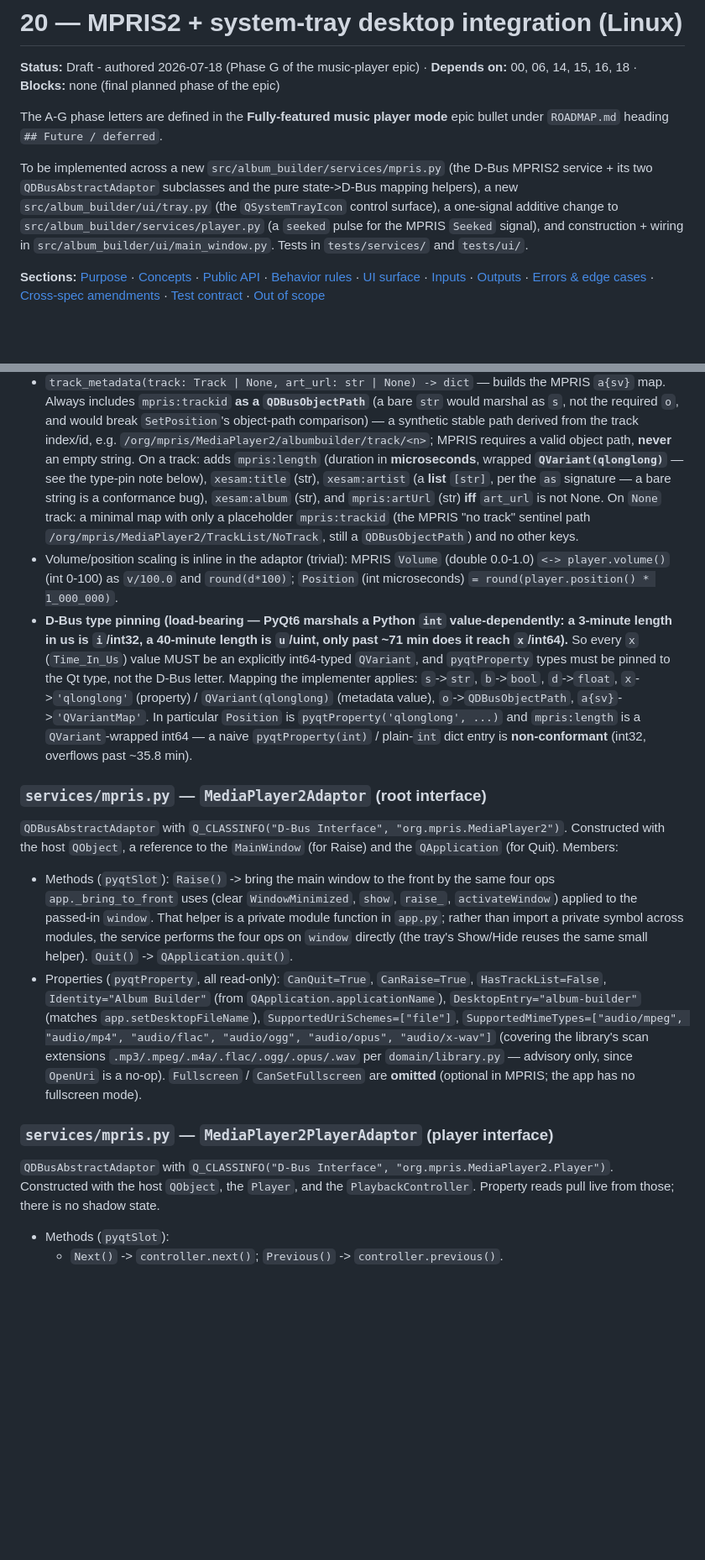
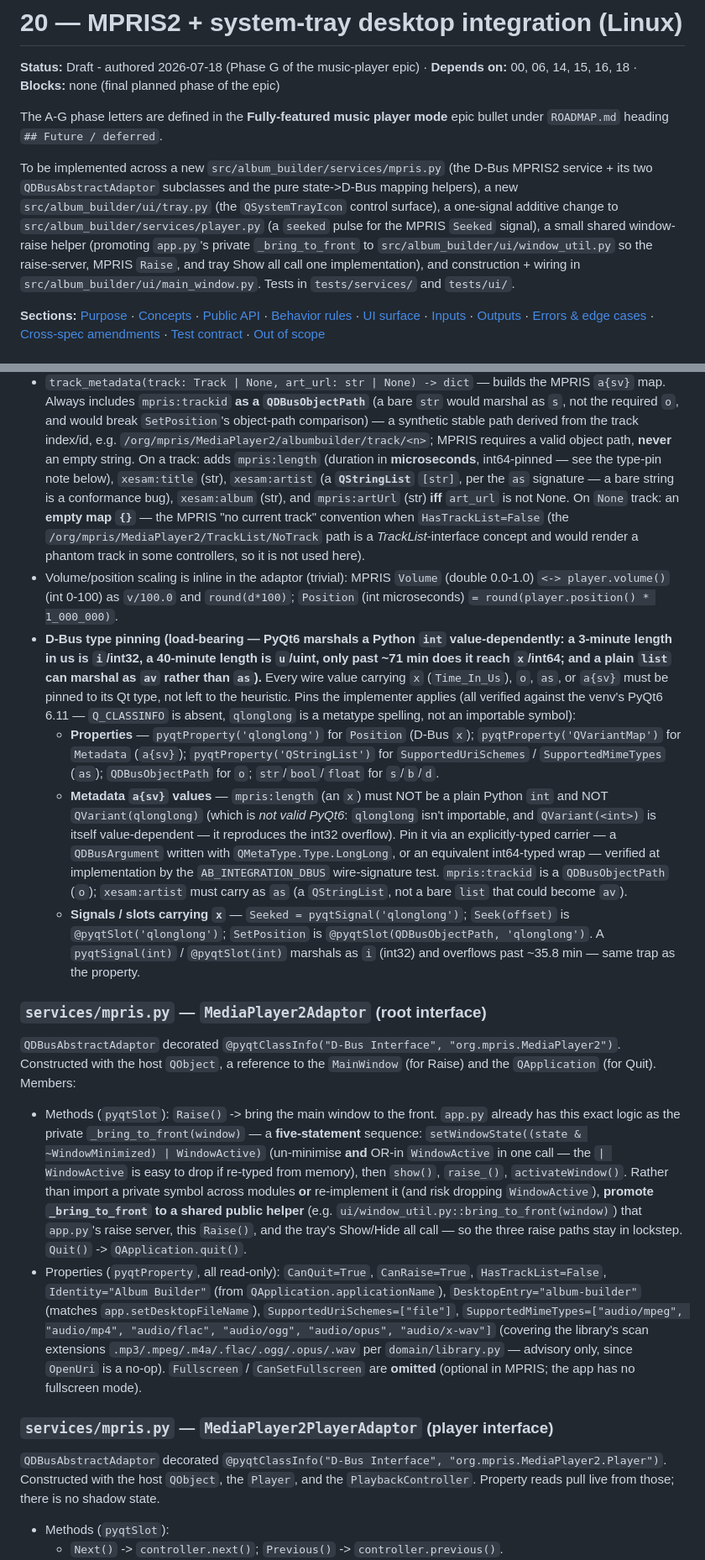
Before and after one commit to milnet01/album-builder, a Markdown page: docs/specs/20-mpris-tray-integration.md, 2 parts joined by grey strips. Shown at 84% size. Rendered like a GitHub page; blank space fills up the shorter version.

Commit message:
docs: cold-eyes review fixes (Spec 20, loop 2)

```diff
--- a/docs/specs/20-mpris-tray-integration.md
+++ b/docs/specs/20-mpris-tray-integration.md
@@ -9,8 +9,11 @@ To be implemented across a new `src/album_builder/services/mpris.py` (the D-Bus
 MPRIS2 service + its two `QDBusAbstractAdaptor` subclasses and the pure state->D-Bus
 mapping helpers), a new `src/album_builder/ui/tray.py` (the `QSystemTrayIcon`
 control surface), a one-signal additive change to `src/album_builder/services/player.py`
-(a `seeked` pulse for the MPRIS `Seeked` signal), and construction + wiring in
-`src/album_builder/ui/main_window.py`. Tests in `tests/services/` and `tests/ui/`.
+(a `seeked` pulse for the MPRIS `Seeked` signal), a small shared window-raise helper
+(promoting `app.py`'s private `_bring_to_front` to `src/album_builder/ui/window_util.py`
+so the raise-server, MPRIS `Raise`, and tray Show all call one implementation), and
+construction + wiring in `src/album_builder/ui/main_window.py`. Tests in
+`tests/services/` and `tests/ui/`.
 
 **Sections:** [Purpose](#purpose) · [Concepts](#concepts) · [Public API](#public-api) ·
 [Behavior rules](#behavior-rules) · [UI surface](#ui-surface) · [Inputs](#inputs) ·
@@ -104,39 +114,56 @@ def seek(self, seconds: float) -> None:
   `SetPosition`'s object-path comparison) — a synthetic stable path derived from the
   track index/id, e.g. `/org/mpris/MediaPlayer2/albumbuilder/track/<n>`; MPRIS requires
   a valid object path, **never** an empty string. On a track: adds `mpris:length`
-  (duration in **microseconds**, wrapped **`QVariant(qlonglong)`** — see the type-pin
-  note below), `xesam:title` (str), `xesam:artist` (a **list** `[str]`, per the `as`
+  (duration in **microseconds**, int64-pinned — see the type-pin note below),
+  `xesam:title` (str), `xesam:artist` (a **`QStringList`** `[str]`, per the `as`
   signature — a bare string is a conformance bug), `xesam:album` (str), and
-  `mpris:artUrl` (str) **iff** `art_url` is not None. On `None` track: a minimal map
-  with only a placeholder `mpris:trackid` (the MPRIS "no track" sentinel path
-  `/org/mpris/MediaPlayer2/TrackList/NoTrack`, still a `QDBusObjectPath`) and no other
-  keys.
+  `mpris:artUrl` (str) **iff** `art_url` is not None. On `None` track: an **empty map
+  `{}`** — the MPRIS "no current track" convention when `HasTrackList=False` (the
+  `/org/mpris/MediaPlayer2/TrackList/NoTrack` path is a *TrackList*-interface concept
+  and would render a phantom track in some controllers, so it is not used here).
 - Volume/position scaling is inline in the adaptor (trivial): MPRIS `Volume` (double
   0.0-1.0) `<-> player.volume()` (int 0-100) as `v/100.0` and `round(d*100)`;
   `Position` (int microseconds) `= round(player.position() * 1_000_000)`.
 - **D-Bus type pinning (load-bearing — PyQt6 marshals a Python `int` value-dependently:
   a 3-minute length in us is `i`/int32, a 40-minute length is `u`/uint, only past
-  ~71 min does it reach `x`/int64).** So every `x` (`Time_In_Us`) value MUST be an
-  explicitly int64-typed `QVariant`, and `pyqtProperty` types must be pinned to the
-  Qt type, not the D-Bus letter. Mapping the implementer applies: `s`->`str`,
-  `b`->`bool`, `d`->`float`, `x`->`'qlonglong'` (property) / `QVariant(qlonglong)`
-  (metadata value), `o`->`QDBusObjectPath`, `a{sv}`->`'QVariantMap'`. In particular
-  `Position` is `pyqtProperty('qlonglong', ...)` and `mpris:length` is a
-  `QVariant`-wrapped int64 — a naive `pyqtProperty(int)` / plain-`int` dict entry is
-  **non-conformant** (int32, overflows past ~35.8 min).
+  ~71 min does it reach `x`/int64; and a plain `list` can marshal as `av` rather than
+  `as`).** Every wire value carrying `x` (`Time_In_Us`), `o`, `as`, or `a{sv}` must be
+  pinned to its Qt type, not left to the heuristic. Pins the implementer applies (all
+  verified against the venv's PyQt6 6.11 — `Q_CLASSINFO` is absent, `qlonglong` is a
+  metatype spelling, not an importable symbol):
+  - **Properties** — `pyqtProperty('qlonglong')` for `Position` (D-Bus `x`);
+    `pyqtProperty('QVariantMap')` for `Metadata` (`a{sv}`);
+    `pyqtProperty('QStringList')` for `SupportedUriSchemes` / `SupportedMimeTypes`
+    (`as`); `QDBusObjectPath` for `o`; `str`/`bool`/`float` for `s`/`b`/`d`.
+  - **Metadata `a{sv}` values** — `mpris:length` (an `x`) must NOT be a plain Python
+    `int` and NOT `QVariant(qlonglong)` (which is *not valid PyQt6*: `qlonglong` isn't
+    importable, and `QVariant(<int>)` is itself value-dependent — it reproduces the
+    int32 overflow). Pin it via an explicitly-typed carrier — a `QDBusArgument` written
+    with `QMetaType.Type.LongLong`, or an equivalent int64-typed wrap — verified at
+    implementation by the `AB_INTEGRATION_DBUS` wire-signature test. `mpris:trackid` is
+    a `QDBusObjectPath` (`o`); `xesam:artist` must carry as `as` (a `QStringList`, not a
+    bare `list` that could become `av`).
+  - **Signals / slots carrying `x`** — `Seeked = pyqtSignal('qlonglong')`;
+    `Seek(offset)` is `@pyqtSlot('qlonglong')`; `SetPosition` is
+    `@pyqtSlot(QDBusObjectPath, 'qlonglong')`. A `pyqtSignal(int)` / `@pyqtSlot(int)`
+    marshals as `i` (int32) and overflows past ~35.8 min — same trap as the property.
 
 ### `services/mpris.py` — `MediaPlayer2Adaptor` (root interface)
 
-`QDBusAbstractAdaptor` with `Q_CLASSINFO("D-Bus Interface", "org.mpris.MediaPlayer2")`.
+`QDBusAbstractAdaptor` decorated `@pyqtClassInfo("D-Bus Interface", "org.mpris.MediaPlayer2")`.
 Constructed with the host `QObject`, a reference to the `MainWindow` (for Raise) and
 the `QApplication` (for Quit). Members:
 
-- Methods (`pyqtSlot`): `Raise()` -> bring the main window to the front by the same
-  four ops `app._bring_to_front` uses (clear `WindowMinimized`, `show`, `raise_`,
-  `activateWindow`) applied to the passed-in `window`. That helper is a private
-  module function in `app.py`; rather than import a private symbol across modules,
-  the service performs the four ops on `window` directly (the tray's Show/Hide reuses
-  the same small helper). `Quit()` -> `QApplication.quit()`.
+- Methods (`pyqtSlot`): `Raise()` -> bring the main window to the front. `app.py`
+  already has this exact logic as the private `_bring_to_front(window)` — a
+  **five-statement** sequence: `setWindowState((state & ~WindowMinimized) |
+  WindowActive)` (un-minimise **and** OR-in `WindowActive` in one call — the `|
+  WindowActive` is easy to drop if re-typed from memory), then `show()`, `raise_()`,
+  `activateWindow()`. Rather than import a private symbol across modules **or**
+  re-implement it (and risk dropping `WindowActive`), **promote `_bring_to_front` to a
+  shared public helper** (e.g. `ui/window_util.py::bring_to_front(window)`) that
+  `app.py`'s raise server, this `Raise()`, and the tray's Show/Hide all call — so the
+  three raise paths stay in lockstep. `Quit()` -> `QApplication.quit()`.
 - Properties (`pyqtProperty`, all read-only): `CanQuit=True`, `CanRaise=True`,
   `HasTrackList=False`, `Identity="Album Builder"` (from `QApplication.applicationName`),
   `DesktopEntry="album-builder"` (matches `app.setDesktopFileName`), `SupportedUriSchemes=["file"]`,
@@ -148,7 +175,7 @@ the `QApplication` (for Quit). Members:
 
 ### `services/mpris.py` — `MediaPlayer2PlayerAdaptor` (player interface)
 
-`QDBusAbstractAdaptor` with `Q_CLASSINFO("D-Bus Interface",
+`QDBusAbstractAdaptor` decorated `@pyqtClassInfo("D-Bus Interface",
 "org.mpris.MediaPlayer2.Player")`. Constructed with the host `QObject`, the `Player`,
 and the `PlaybackController`. Property reads pull live from those; there is no shadow
 state.
```
Also changed, not shown: other parts of docs/specs/20-mpris-tray-integration.md (+52 -27 lines).
